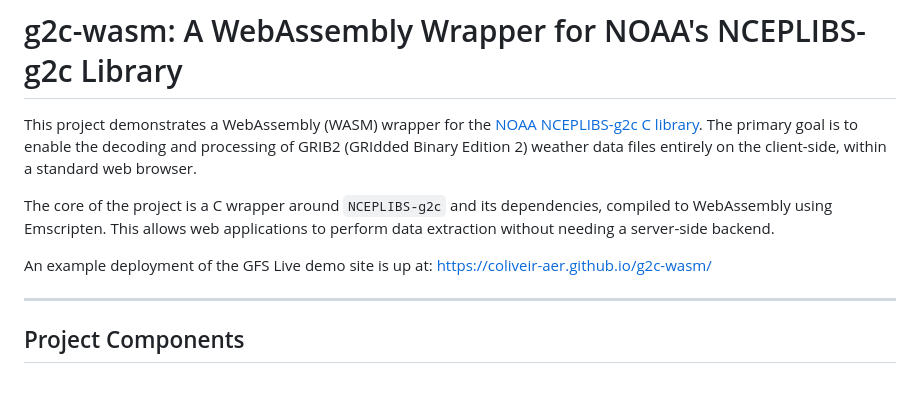
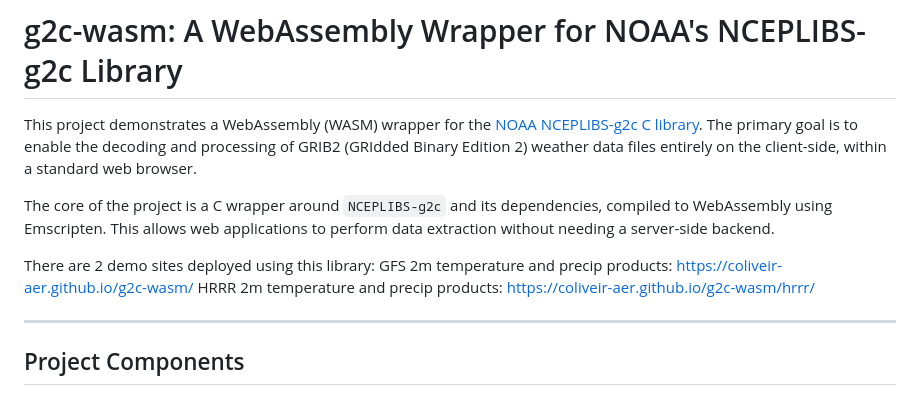
Before and after one commit to coliveir-aer/g2c-wasm, a Markdown page: README.md, the part around the change. GitHub-like rendering.

```diff
--- a/README.md
+++ b/README.md
@@ -4,7 +4,9 @@ This project demonstrates a WebAssembly (WASM) wrapper for the [NOAA NCEPLIBS-g2
 
 The core of the project is a C wrapper around `NCEPLIBS-g2c` and its dependencies, compiled to WebAssembly using Emscripten. This allows web applications to perform data extraction without needing a server-side backend.
 
-An example deployment of the GFS Live demo site is up at: [https://coliveir-aer.github.io/g2c-wasm/](https://coliveir-aer.github.io/g2c-wasm/)
+There are 2 demo sites deployed using this library:
+  GFS 2m temperature and precip products: [https://coliveir-aer.github.io/g2c-wasm/](https://coliveir-aer.github.io/g2c-wasm/)
+  HRRR 2m temperature and precip products: [https://coliveir-aer.github.io/g2c-wasm/hrrr/](https://coliveir-aer.github.io/g2c-wasm/hrrr/)
 
 ---
 
```
